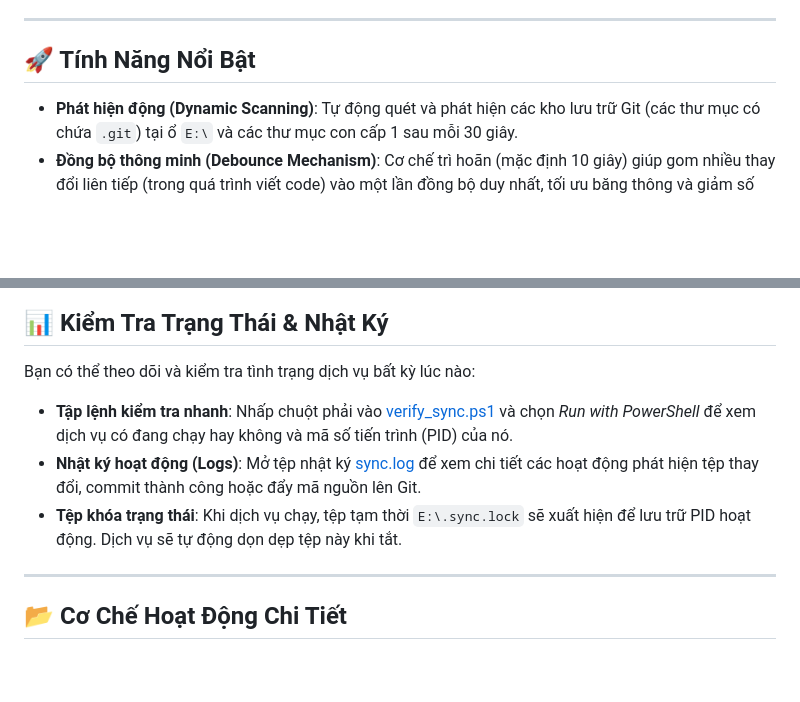
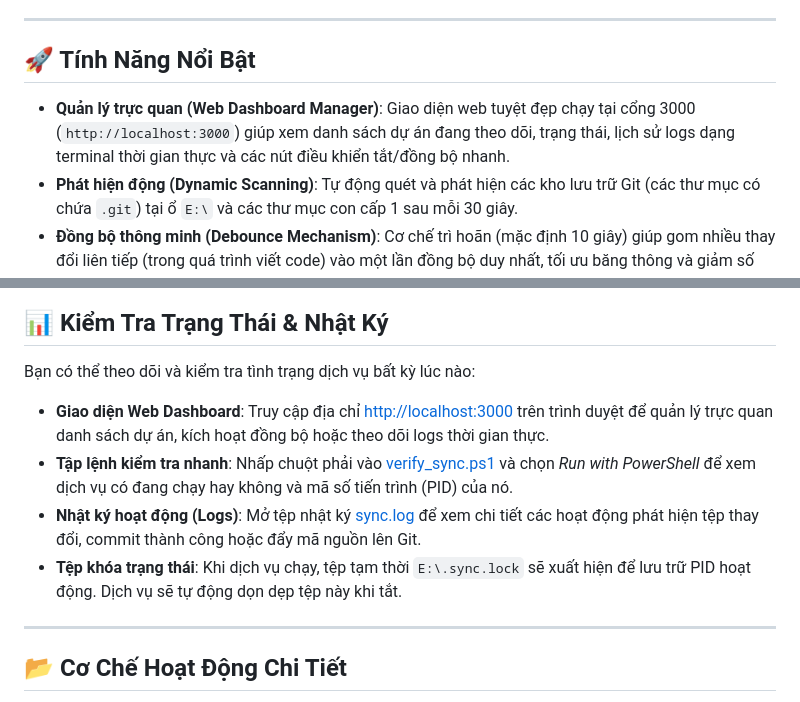
Before and after one commit to PhanKhoa95/git_auto_sync_service, a Markdown page: README.md, 2 parts joined by grey strips. Drawn GitHub-style; blank space fills up the shorter version.

Commit message:
Auto-sync: 2026-06-21 01:49:02

```diff
--- a/README.md
+++ b/README.md
@@ -6,6 +6,7 @@ Dịch vụ chạy ngầm tự động đồng bộ hóa (Autopilot 100%) dành
 
 ## 🚀 Tính Năng Nổi Bật
 
+* **Quản lý trực quan (Web Dashboard Manager)**: Giao diện web tuyệt đẹp chạy tại cổng 3000 (`http://localhost:3000`) giúp xem danh sách dự án đang theo dõi, trạng thái, lịch sử logs dạng terminal thời gian thực và các nút điều khiển tắt/đồng bộ nhanh.
 * **Phát hiện động (Dynamic Scanning)**: Tự động quét và phát hiện các kho lưu trữ Git (các thư mục có chứa `.git`) tại ổ `E:\` và các thư mục con cấp 1 sau mỗi 30 giây.
 * **Đồng bộ thông minh (Debounce Mechanism)**: Cơ chế trì hoãn (mặc định 10 giây) giúp gom nhiều thay đổi liên tiếp (trong quá trình viết code) vào một lần đồng bộ duy nhất, tối ưu băng thông và giảm số lượng commit rác.
 * **Chạy ngầm không cửa sổ (Windowless Daemon)**: Khởi chạy hoàn toàn ẩn danh thông qua tiến trình VBScript, không gây phiền toái hoặc hiện các cửa sổ Command Prompt đen trên màn hình.
@@ -32,9 +34,11 @@ Chúng tôi đã thiết lập sẵn trình cài đặt tự động một chạ
 
 Bạn có thể theo dõi và kiểm tra tình trạng dịch vụ bất kỳ lúc nào:
 
+* **Giao diện Web Dashboard**: Truy cập địa chỉ [http://localhost:3000](http://localhost:3000) trên trình duyệt để quản lý trực quan danh sách dự án, kích hoạt đồng bộ hoặc theo dõi logs thời gian thực.
 * **Tập lệnh kiểm tra nhanh**: Nhấp chuột phải vào [verify_sync.ps1](file:///E:/git_auto_sync_service/verify_sync.ps1) và chọn *Run with PowerShell* để xem dịch vụ có đang chạy hay không và mã số tiến trình (PID) của nó.
 * **Nhật ký hoạt động (Logs)**: Mở tệp nhật ký [sync.log](file:///E:/git_auto_sync_service/sync.log) để xem chi tiết các hoạt động phát hiện tệp thay đổi, commit thành công hoặc đẩy mã nguồn lên Git.
 * **Tệp khóa trạng thái**: Khi dịch vụ chạy, tệp tạm thời `E:\.sync.lock` sẽ xuất hiện để lưu trữ PID hoạt động. Dịch vụ sẽ tự động dọn dẹp tệp này khi tắt.
+
 
 ---
 
```
Also changed, not shown: other parts of README.md (+1 -0 lines).
